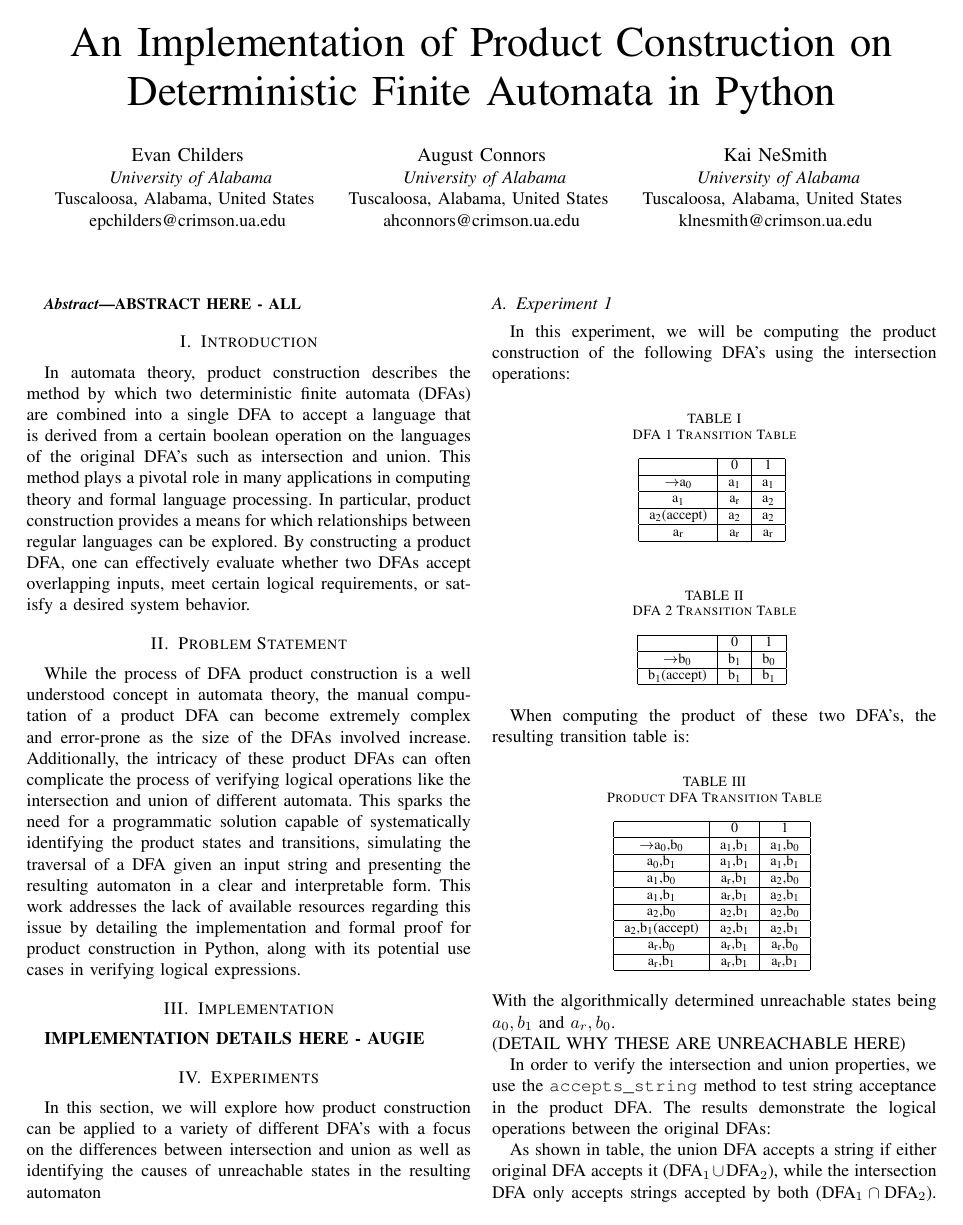
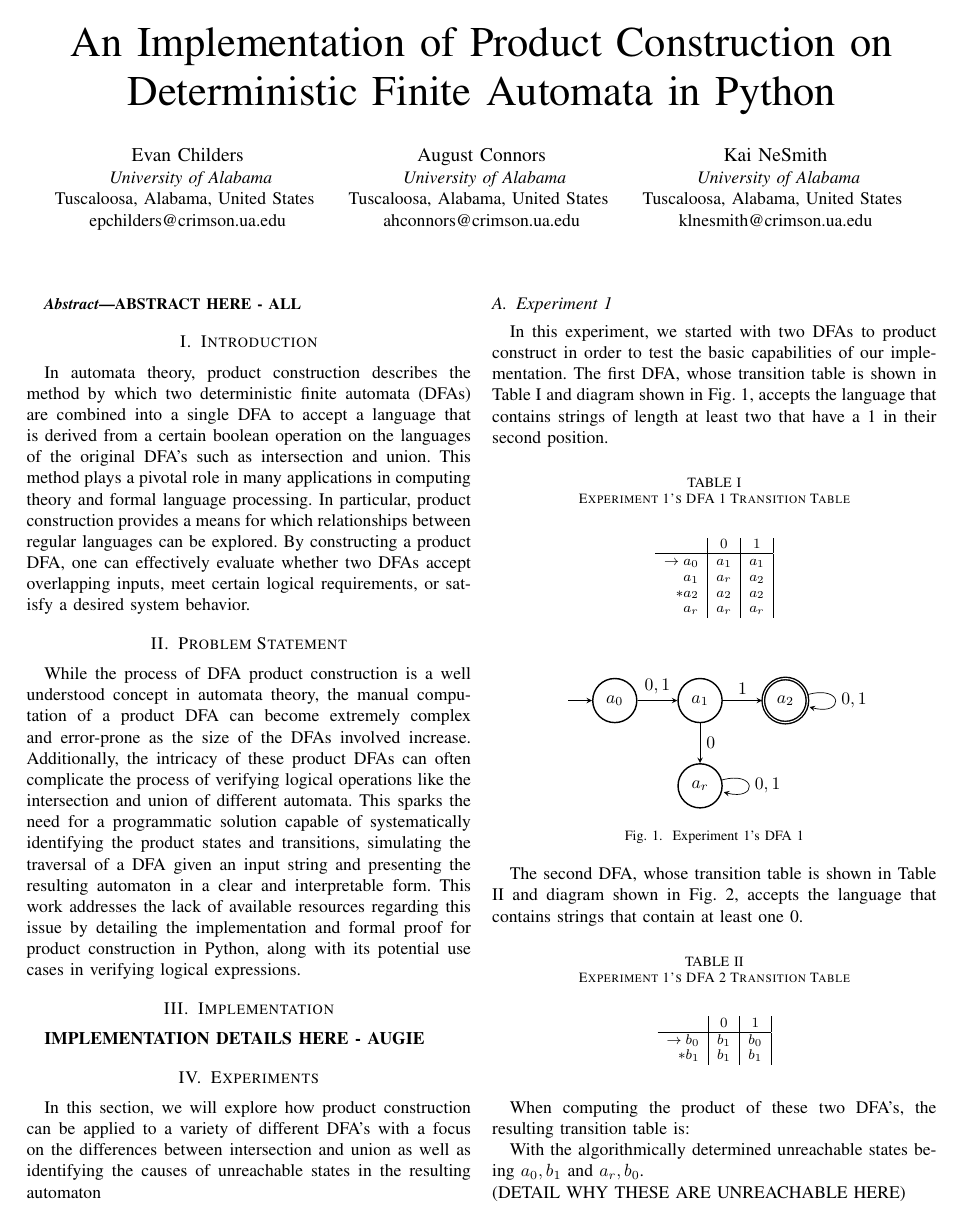
Before and after one commit to resistiv/CS575-S25-Group3FinalProject, a LaTeX paper (paper/Childers, Connors, NeSmith - CS 575 Final Paper - Product Construction.tex): page 1 of 2. Compiled offline with pdfLaTeX; a missing font is replaced by an installed copy or a similar font; a LaTeX package or settings file that is missing is left out.

Commit message:
Start converting tables to more readable LaTeX format and provide some DFAs

```diff
--- a/paper/Childers, Connors, NeSmith - CS 575 Final Paper - Product Construction.tex
+++ b/paper/Childers, Connors, NeSmith - CS 575 Final Paper - Product Construction.tex
@@ -46,45 +58,62 @@ ABSTRACT HERE - ALL
 
 \section{Introduction}
 In automata theory, product construction describes the method by which two deterministic finite automata (DFAs) are combined into a single DFA to accept a language that is derived from a certain boolean operation on the languages of the original DFA's such as intersection and union. This method plays a pivotal role in many applications in computing theory and formal language processing. In particular, product construction provides a means for which relationships between regular languages can be explored. By constructing a product DFA, one can effectively evaluate whether two DFAs accept overlapping inputs, meet certain logical requirements, or satisfy a desired system behavior.
+
 \section{Problem Statement}
 While the process of DFA product construction is a well understood concept in automata theory, the manual computation of a product DFA can become extremely complex and error-prone as the size of the DFAs involved increase. Additionally, the intricacy of these product DFAs can often complicate the process of verifying logical operations like the intersection and union of different automata. This sparks the need for a programmatic solution capable of systematically identifying the product states and transitions, simulating the traversal of a DFA given an input string and presenting the resulting automaton in a clear and interpretable form. This work addresses the lack of available resources regarding this issue by detailing the implementation and formal proof for product construction in Python, along with its potential use cases in verifying logical expressions.
+
 \section{Implementation}
 \textbf{IMPLEMENTATION DETAILS HERE - AUGIE}
 
 \section{Experiments}
 In this section, we will explore how product construction can be applied to a variety of different DFA's with a focus on the differences between intersection and union as well as identifying the causes of unreachable states in the resulting automaton
+
 \subsection{Experiment 1}
-In this experiment, we will be computing the product construction of the following DFA's using the intersection operations:
+In this experiment, we started with two DFAs to product construct in order to test the basic capabilities of our implementation. The first DFA, whose transition table is shown in Table \ref{table-exp1-dfa1} and diagram shown in Fig. \ref{fig-exp1-dfa1}, accepts the language that contains strings of length at least two that have a 1 in their second position.
 
 \begin{table}[h!]
-\centering
-\caption{DFA 1 Transition Table}
-\begin{tabular}{|c|c|c|}
-\hline
+    \caption{Experiment 1's DFA 1 Transition Table}
+    \begin{displaymath}
+        \begin{array}{r|c|c|}
         & 0 & 1 \\
         \hline
-$\rightarrow$a\textsubscript{0} & a\textsubscript{1} & a\textsubscript{1} \\
-\hline
-a\textsubscript{1} & a\textsubscript{r} & a\textsubscript{2} \\
-\hline
-a\textsubscript{2}(accept) & a\textsubscript{2} & a\textsubscript{2} \\
-\hline
-a\textsubscript{r} & a\textsubscript{r} & a\textsubscript{r} \\
-\hline
-\end{tabular}
-\label{table:dfa1}
+        \rightarrow a_0 & a_1 & a_1 \\
+        a_1 & a_r & a_2 \\
+        * a_2 & a_2 & a_2 \\
+        a_r & a_r & a_r \\
+        \end{array}
+    \end{displaymath}
+    \label{table-exp1-dfa1}
 \end{table}
+\begin{figure}[h!]
+    \centering
+    \begin{tikzpicture}
+        \node[state, initial] (a0) {$a_{0}$};
+        \node[state, right of=a0] (a1) {$a_{1}$};
+        \node[state, right of=a1, accepting] (a2) {$a_{2}$};
+        \node[state, below of=a1] (areject) {$a_{r}$};
+
+        \draw (a0) edge[above] node{$0,1$} (a1)
+              (a1) edge[above] node{$1$} (a2)
+                   edge[right] node{$0$} (areject)
+              (a2) edge[loop right] node{$0,1$} (a2)
+              (areject) edge[loop right] node{$0,1$} (areject);
+    \end{tikzpicture}
+    \caption{Experiment 1's DFA 1}
+    \label{fig-exp1-dfa1}
+\end{figure}
+
+The second DFA, whose transition table is shown in Table \ref{table-exp1-dfa2} and diagram shown in Fig. \ref{fig-exp1-dfa2}, accepts the language that contains strings that contain at least one 0.
+
 \begin{table}[h!]
-\centering
-\caption{DFA 2 Transition Table}
-\begin{tabular}{|c|c|c|}
-\hline
+    \caption{Experiment 1's DFA 2 Transition Table}
+    \begin{displaymath}
+        \begin{array}{r|c|c|}
         & 0 & 1 \\
         \hline
-$\rightarrow$b\textsubscript{0} & b\textsubscript{1} & b\textsubscript{0} \\
-\hline
-b\textsubscript{1}(accept) & b\textsubscript{1} & b\textsubscript{1} \\
-\hline
-\end{tabular}
-\label{table:dfa1}
+        \rightarrow b_0 & b_1 & b_0 \\
+        * b_1 & b_1 & b_1 \\
+        \end{array}
+    \end{displaymath}
+    \label{table-exp1-dfa2}
 \end{table}
@@ -91,6 +131,4 @@ b\textsubscript{1}(accept) & b\textsubscript{1} & b\textsubscript{1} \\
+    \label{fig-exp1-dfa2}
+\end{figure}
+
 When computing the product of these two DFA's, the resulting transition table is:
-\begin{table}[h]
-\caption{Product DFA Transition Table}
-\centering
-\begin{tabular}{|c|c|c|}
-\hline
@@ -97,21 +140,2 @@ When computing the product of these two DFA's, the resulting transition table is
         & 0 & 1 \\
         \hline
-$\rightarrow$a\textsubscript{0},b\textsubscript{0} & a\textsubscript{1},b\textsubscript{1} & a\textsubscript{1},b\textsubscript{0} \\
-\hline
-a\textsubscript{0},b\textsubscript{1} & a\textsubscript{1},b\textsubscript{1} & a\textsubscript{1},b\textsubscript{1} \\
-\hline
-a\textsubscript{1},b\textsubscript{0} & a\textsubscript{r},b\textsubscript{1} & a\textsubscript{2},b\textsubscript{0} \\
-\hline
-a\textsubscript{1},b\textsubscript{1} & a\textsubscript{r},b\textsubscript{1} & a\textsubscript{2},b\textsubscript{1} \\
-\hline
-a\textsubscript{2},b\textsubscript{0} & a\textsubscript{2},b\textsubscript{1} & a\textsubscript{2},b\textsubscript{0} \\
-\hline
-a\textsubscript{2},b\textsubscript{1}(accept) & a\textsubscript{2},b\textsubscript{1} & a\textsubscript{2},b\textsubscript{1} \\
-\hline
-a\textsubscript{r},b\textsubscript{0} & a\textsubscript{r},b\textsubscript{1} & a\textsubscript{r},b\textsubscript{0} \\
-\hline
-a\textsubscript{r},b\textsubscript{1} & a\textsubscript{r},b\textsubscript{1} & a\textsubscript{r},b\textsubscript{1} \\
-\hline
-\end{tabular}
-\label{table:dfa1}
-\end{table} \\
```
Also changed, not shown: paper/Childers, Connors, NeSmith - CS 575 Final Paper - Product Construction.tex (43 more changed lines). Lines whose indentation alone changed are shown as unchanged.
